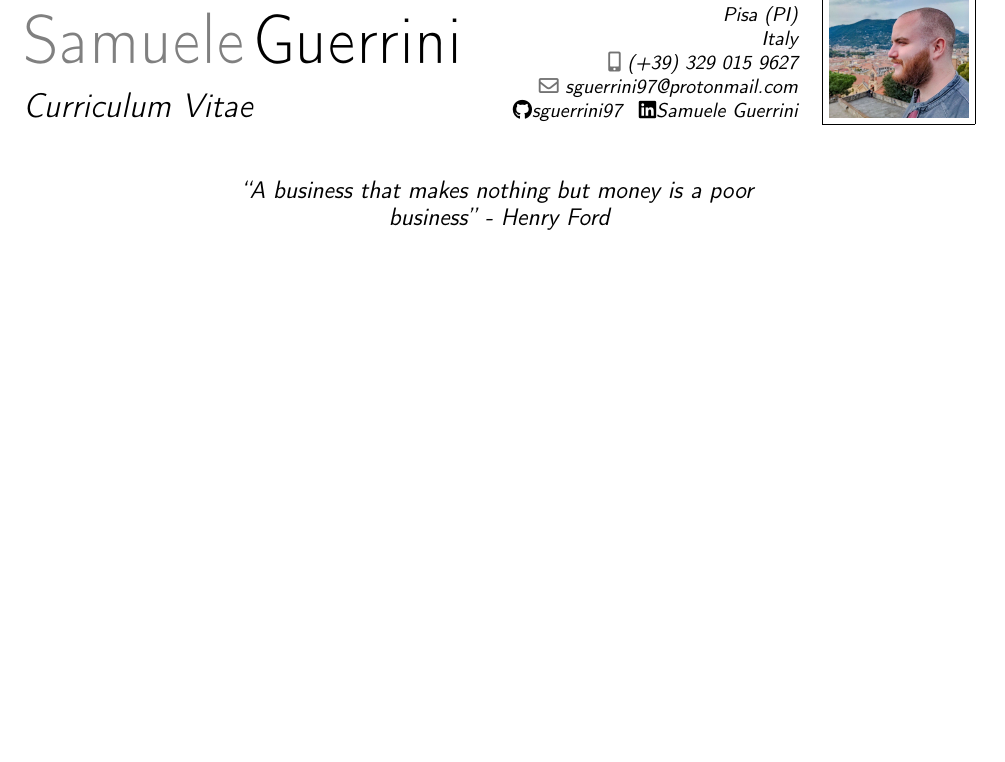
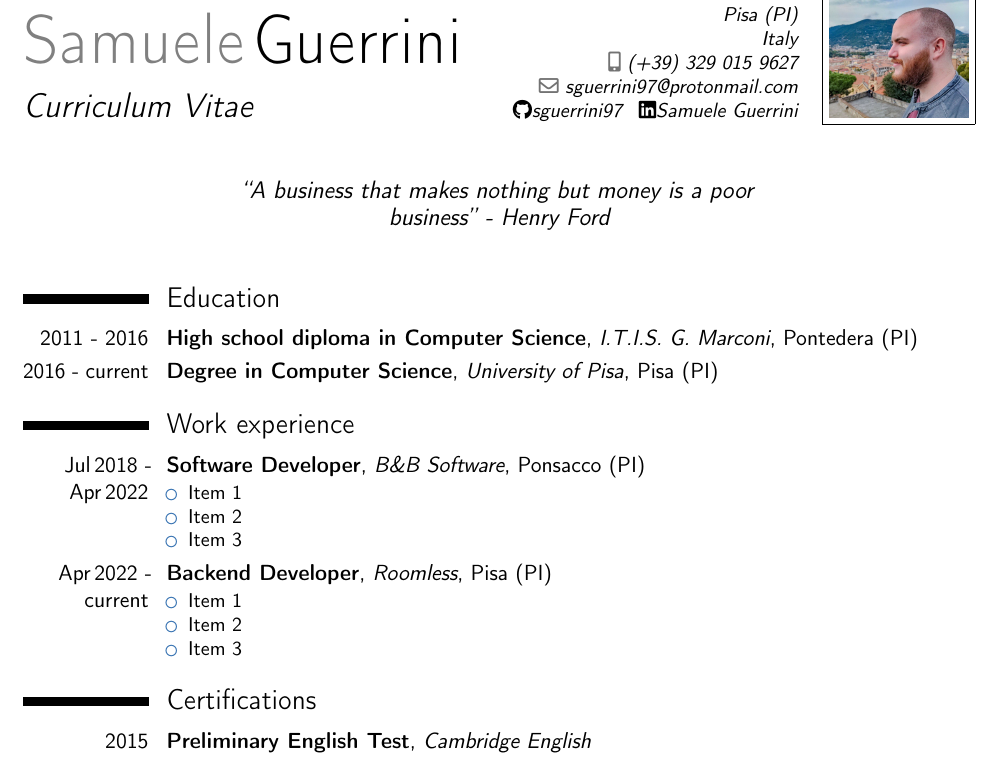
Before and after one commit to sguerrini97/cv, a LaTeX CV (main.tex): part of the page, cut so that both start at the same text, the shorter picture padded with empty space. Compiled offline with pdfLaTeX.

Commit message:
Added education, work experience and certifications sections

```diff
--- a/main.tex
+++ b/main.tex
@@ -29,4 +29,30 @@
 \begin{document}
 \maketitle
 
+% Education
+\section{Education}
+\cventry{2011~-~2016}{High school diploma in Computer Science}{I.T.I.S. G. Marconi}{Pontedera (PI)}{}{}
+\cventry{2016~-~current}{Degree in Computer Science}{University of Pisa}{Pisa (PI)}{}{}
+
+% Work experience
+\section{Work experience}
+\cventry{Jul\,2018~-~Apr\,2022}{Software Developer}{B\&B Software}{Ponsacco (PI)}{}{
+    \begin{itemize}
+        \item Item 1
+        \item Item 2
+        \item Item 3
+    \end{itemize}
+}
+\cventry{Apr\,2022~-~current}{Backend Developer}{Roomless}{Pisa (PI)}{}{
+    \begin{itemize}
+        \item Item 1
+        \item Item 2
+        \item Item 3
+    \end{itemize}
+}
+
+% Certifications
+\section{Certifications}
+\cventry{2015}{Preliminary English Test}{Cambridge English}{}{}{}
+
 \end{document}
```
